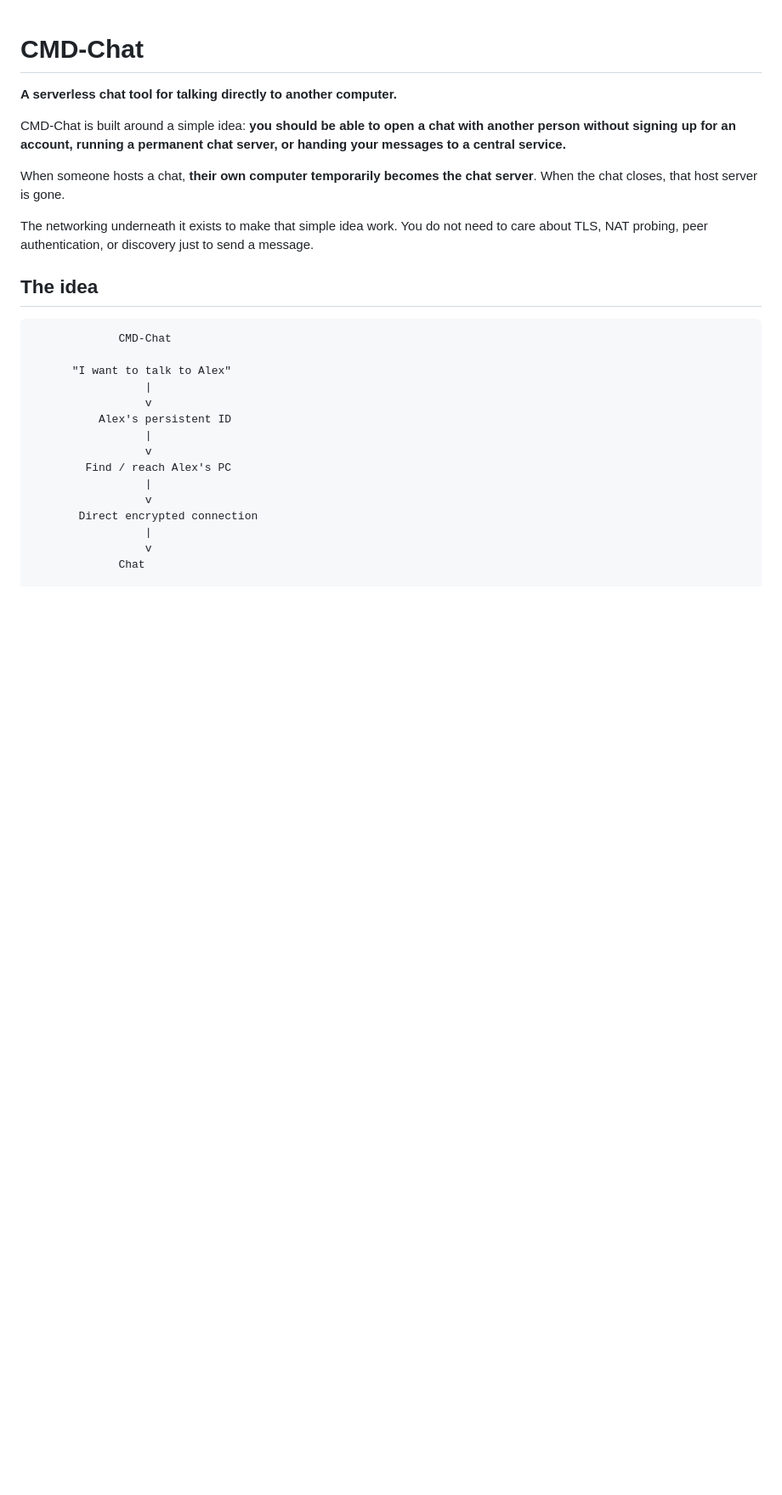
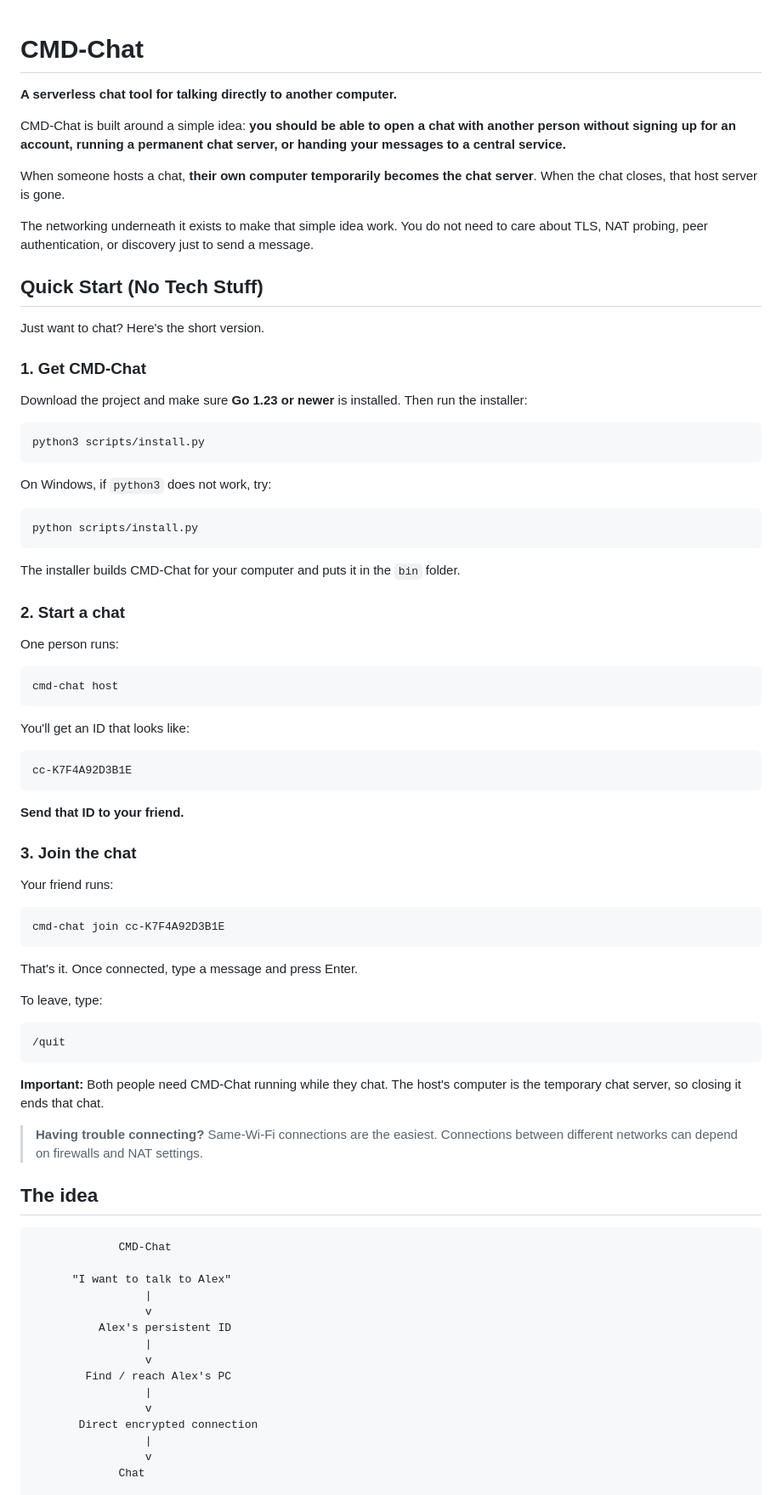
Before and after one commit to ESP32-S3/CMD-Chat, a Markdown page: README.md, the part around the change. Shown at 85% size. GitHub-like rendering; blank space fills up the shorter version.

Commit message:
Add compact beginner Quick Start guide

````diff
--- a/README.md
+++ b/README.md
@@ -7,6 +7,62 @@ CMD-Chat is built around a simple idea: **you should be able to open a chat with
 When someone hosts a chat, **their own computer temporarily becomes the chat server**. When the chat closes, that host server is gone.
 
 The networking underneath it exists to make that simple idea work. You do not need to care about TLS, NAT probing, peer authentication, or discovery just to send a message.
+
+## Quick Start (No Tech Stuff)
+
+Just want to chat? Here's the short version.
+
+### 1. Get CMD-Chat
+
+Download the project and make sure **Go 1.23 or newer** is installed. Then run the installer:
+
+```bash
+python3 scripts/install.py
+```
+
+On Windows, if `python3` does not work, try:
+
+```bat
+python scripts/install.py
+```
+
+The installer builds CMD-Chat for your computer and puts it in the `bin` folder.
+
+### 2. Start a chat
+
+One person runs:
+
+```text
+cmd-chat host
+```
+
+You'll get an ID that looks like:
+
+```text
+cc-K7F4A92D3B1E
+```
+
+**Send that ID to your friend.**
+
+### 3. Join the chat
+
+Your friend runs:
+
+```text
+cmd-chat join cc-K7F4A92D3B1E
+```
+
+That's it. Once connected, type a message and press Enter.
+
+To leave, type:
+
+```text
+/quit
+```
+
+**Important:** Both people need CMD-Chat running while they chat. The host's computer is the temporary chat server, so closing it ends that chat.
+
+> **Having trouble connecting?** Same-Wi-Fi connections are the easiest. Connections between different networks can depend on firewalls and NAT settings.
 
 ## The idea
 
````
